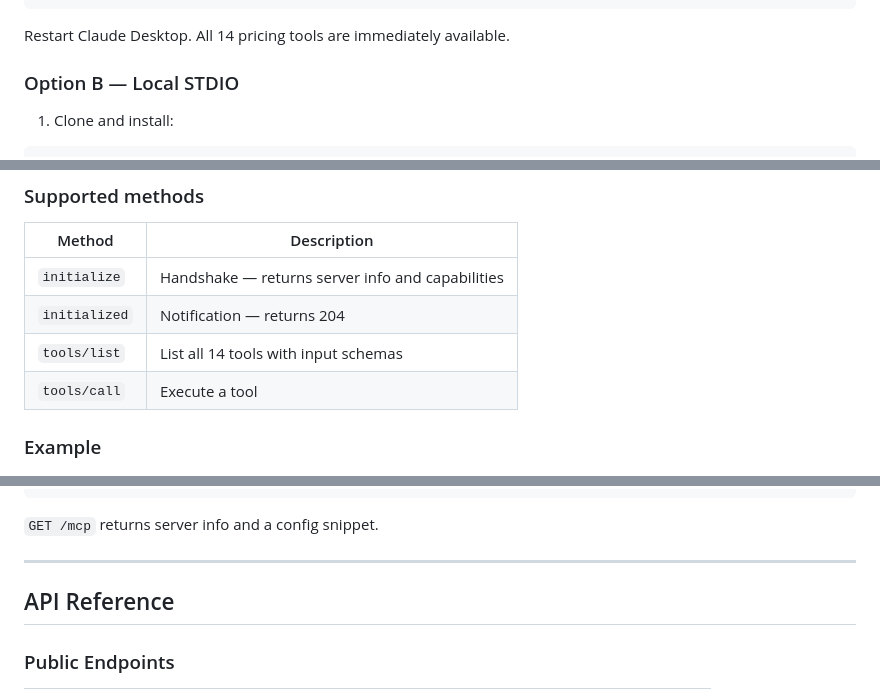
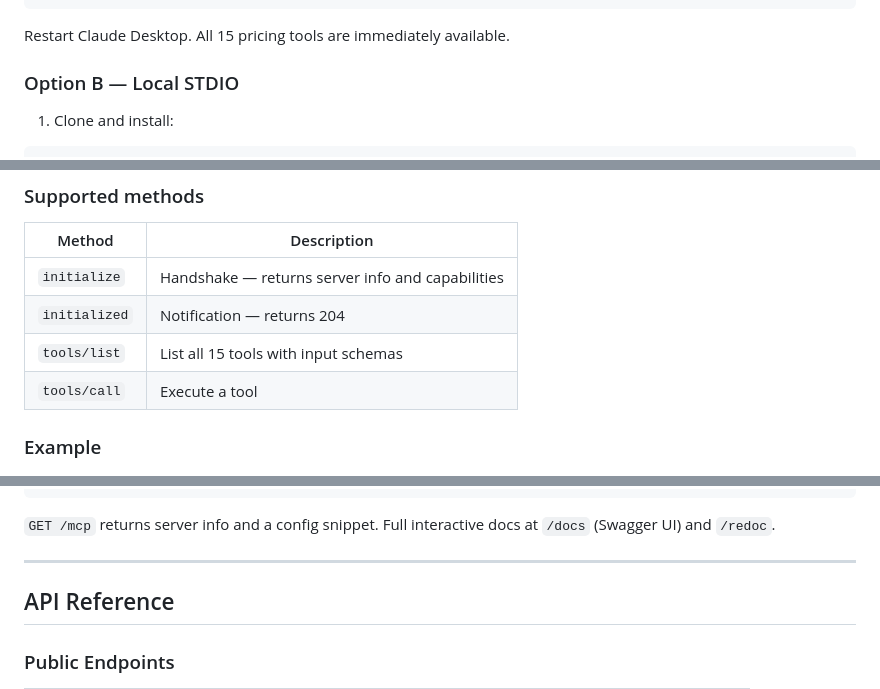
Before and after one commit to skakumanu/llm-pricing-mcp-server, a Markdown page: README.md, 3 parts joined by grey strips. Drawn GitHub-style.

````diff
--- a/README.md
+++ b/README.md
@@ -108,7 +109,7 @@ Add to your `claude_desktop_config.json`:
 }
 ```
 
-Restart Claude Desktop. All 14 pricing tools are immediately available.
+Restart Claude Desktop. All 15 pricing tools are immediately available.
 
 ### Option B — Local STDIO
 
@@ -211,7 +212,7 @@ The server exposes a JSON-RPC 2.0 endpoint at `POST /mcp` supporting the MCP pro
 |--------|-------------|
 | `initialize` | Handshake — returns server info and capabilities |
 | `initialized` | Notification — returns 204 |
-| `tools/list` | List all 14 tools with input schemas |
+| `tools/list` | List all 15 tools with input schemas |
 | `tools/call` | Execute a tool |
 
 ### Example
@@ -234,7 +235,7 @@ curl -X POST https://llm-pricing-api.fly.dev/mcp \
   }'
 ```
 
-`GET /mcp` returns server info and a config snippet.
+`GET /mcp` returns server info and a config snippet. Full interactive docs at `/docs` (Swagger UI) and `/redoc`.
 
 ---
 
````
Also changed, not shown: other parts of README.md (+15 -4 lines), docs/ARCHITECTURE.md (+22 -6 lines).
